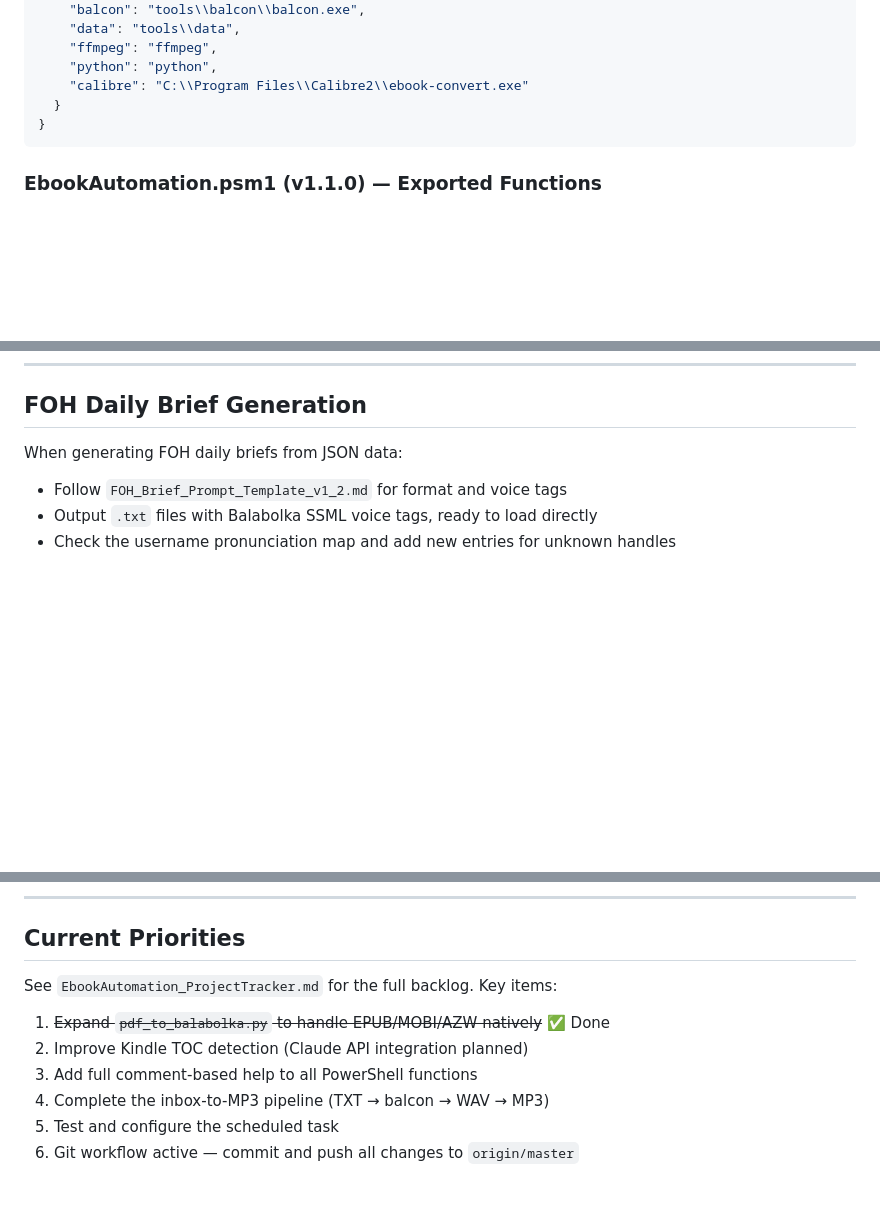
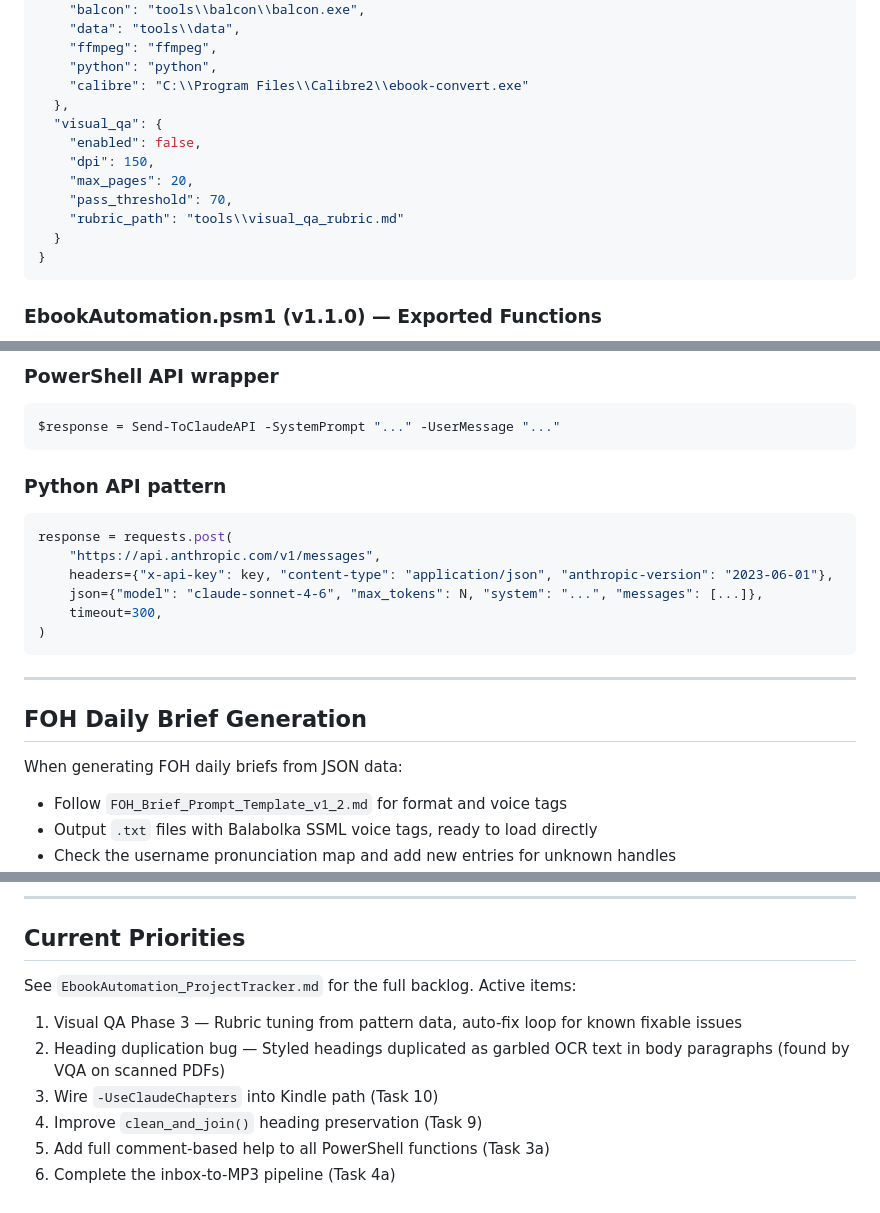
Before and after one commit to jlfowler1084/EbookAutomation, a Markdown page: CLAUDE.md, 3 parts joined by grey strips. Drawn GitHub-style; blank space fills up the shorter version.

````diff
--- a/CLAUDE.md
+++ b/CLAUDE.md
@@ -138,6 +142,13 @@ F:\Projects\EbookAutomation\
     "ffmpeg": "ffmpeg",
     "python": "python",
     "calibre": "C:\\Program Files\\Calibre2\\ebook-convert.exe"
+  },
+  "visual_qa": {
+    "enabled": false,
+    "dpi": 150,
+    "max_pages": 20,
+    "pass_threshold": 70,
+    "rubric_path": "tools\\visual_qa_rubric.md"
   }
 }
 ```
@@ -288,3 +367,22 @@ A full list of all external dependencies (Python packages, standalone tools, API
+### PowerShell API wrapper
+
+```powershell
+$response = Send-ToClaudeAPI -SystemPrompt "..." -UserMessage "..."
+```
+
+### Python API pattern
+
+```python
+response = requests.post(
+    "https://api.anthropic.com/v1/messages",
+    headers={"x-api-key": key, "content-type": "application/json", "anthropic-version": "2023-06-01"},
+    json={"model": "claude-sonnet-4-6", "max_tokens": N, "system": "...", "messages": [...]},
+    timeout=300,
+)
+```
+
+---
+
 ## FOH Daily Brief Generation
 
 When generating FOH daily briefs from JSON data:
@@ -342,10 +441,10 @@ When generating FOH daily briefs from JSON data:
 
 ## Current Priorities
 
-See `EbookAutomation_ProjectTracker.md` for the full backlog. Key items:
-1. ~~Expand `pdf_to_balabolka.py` to handle EPUB/MOBI/AZW natively~~ ✅ Done
-2. Improve Kindle TOC detection (Claude API integration planned)
-3. Add full comment-based help to all PowerShell functions
-4. Complete the inbox-to-MP3 pipeline (TXT → balcon → WAV → MP3)
-5. Test and configure the scheduled task
-6. Git workflow active — commit and push all changes to `origin/master`
+See `EbookAutomation_ProjectTracker.md` for the full backlog. Active items:
+1. Visual QA Phase 3 — Rubric tuning from pattern data, auto-fix loop for known fixable issues
+2. Heading duplication bug — Styled headings duplicated as garbled OCR text in body paragraphs (found by VQA on scanned PDFs)
+3. Wire `-UseClaudeChapters` into Kindle path (Task 10)
+4. Improve `clean_and_join()` heading preservation (Task 9)
+5. Add full comment-based help to all PowerShell functions (Task 3a)
+6. Complete the inbox-to-MP3 pipeline (Task 4a)
````
Also changed, not shown: other parts of CLAUDE.md (+73 -0 lines).
